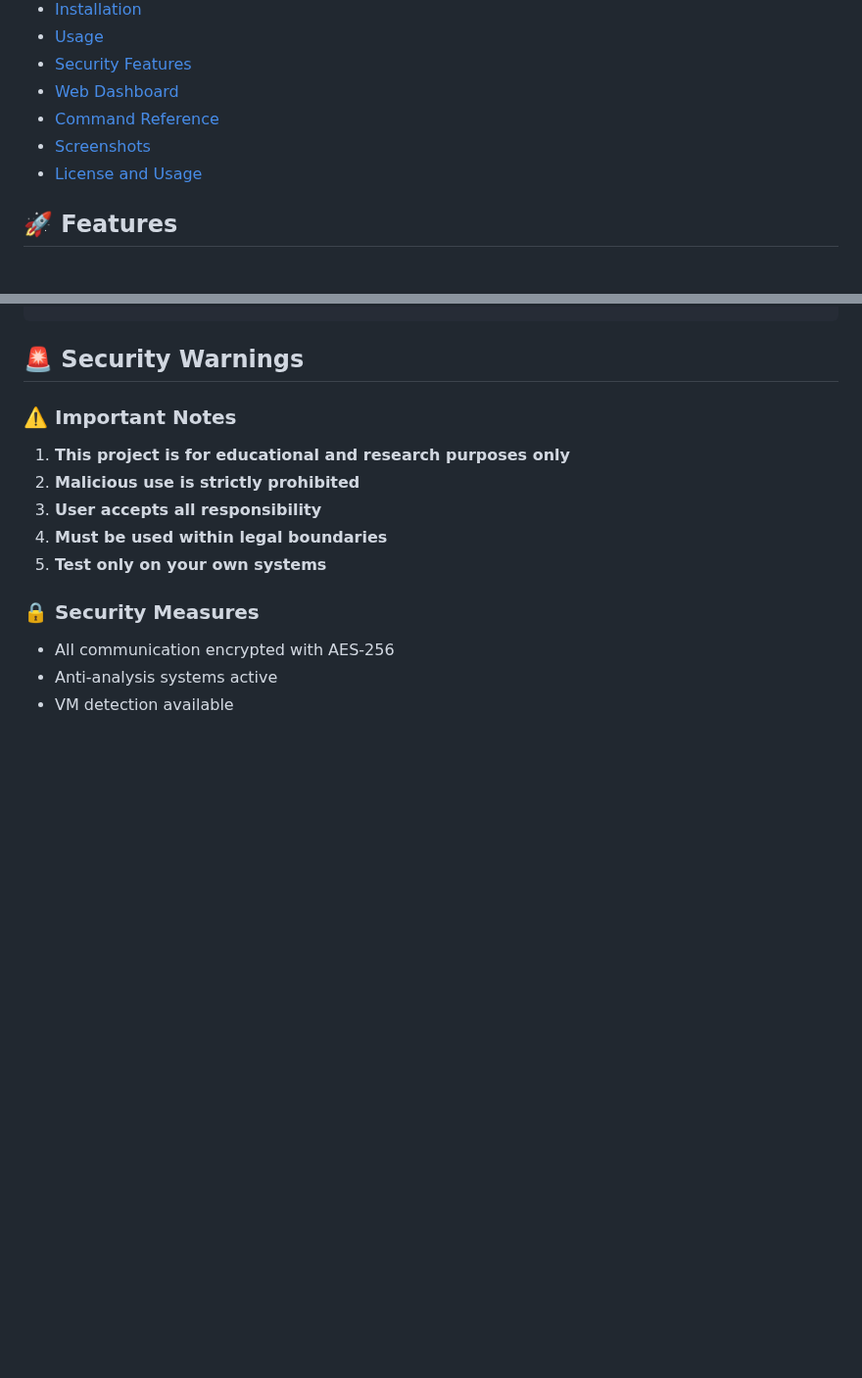
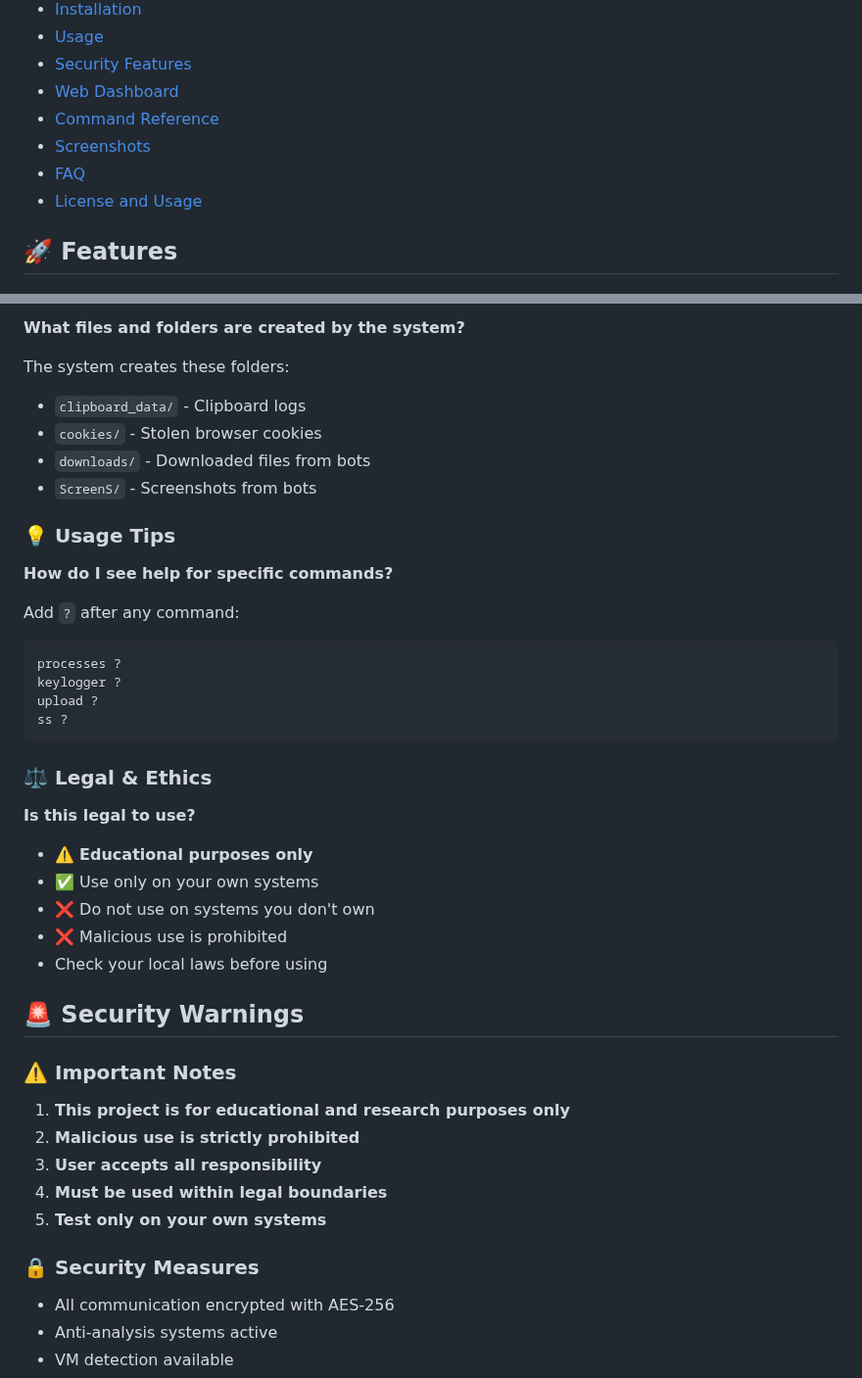
Before and after one commit to zer0crypt02/Net-C2, a Markdown page: README.md, 2 parts joined by grey strips. Shown at 98% size. Drawn GitHub-style; blank space fills up the shorter version.

````diff
--- a/README.md
+++ b/README.md
@@ -22,6 +22,7 @@
 - [Web Dashboard](#-web-dashboard)
 - [Command Reference](#-command-reference)
 - [Screenshots](#️-screenshots)
+- [FAQ](#-faq)
 - [License and Usage](#-license-and-usage)
 
 ## 🚀 Features
@@ -385,3 +449,33 @@ vm_check = bot.check_vm_environment()
+**What files and folders are created by the system?**
+
+The system creates these folders:
+- `clipboard_data/` - Clipboard logs
+- `cookies/` - Stolen browser cookies
+- `downloads/` - Downloaded files from bots
+- `ScreenS/` - Screenshots from bots
+
+### 💡 Usage Tips
+
+**How do I see help for specific commands?**
+
+Add `?` after any command:
+```bash
+processes ?
+keylogger ?
+upload ?
+ss ?
+```
+
+### ⚖️ Legal & Ethics
+
+**Is this legal to use?**
+
+- ⚠️ **Educational purposes only**
+- ✅ Use only on your own systems
+- ❌ Do not use on systems you don't own
+- ❌ Malicious use is prohibited
+- Check your local laws before using
+
 ## 🚨 Security Warnings
 
 ### ⚠️ Important Notes
````
Also changed, not shown: other parts of README.md (+63 -0 lines).
